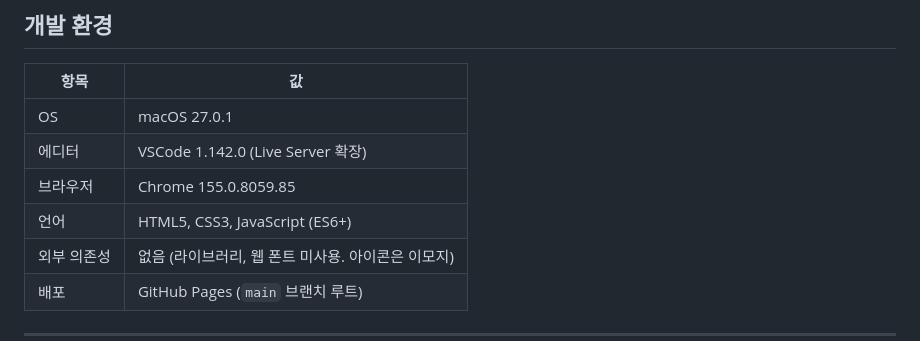
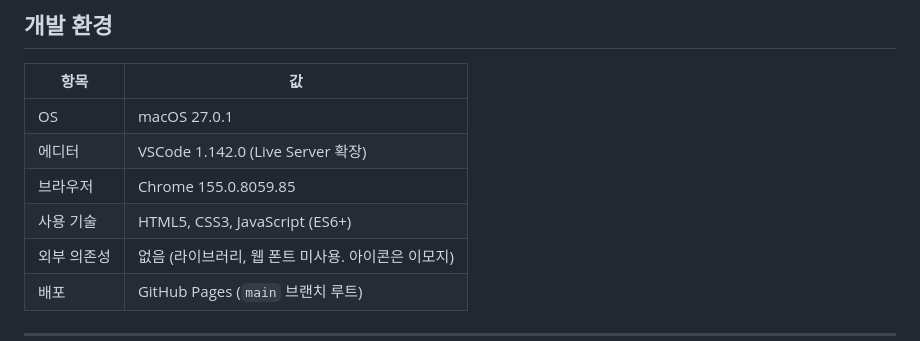
Before and after one commit to FickleBoBo/Codyssey-B1-1, a Markdown page: README.md, the part around the change. GitHub-like rendering.

Commit message:
README 개발 환경 표에 사용 기술 항목명 명시

```diff
--- a/README.md
+++ b/README.md
@@ -26,7 +26,7 @@
 | OS          | macOS 27.0.1                               |
 | 에디터      | VSCode 1.142.0 (Live Server 확장)          |
 | 브라우저    | Chrome 155.0.8059.85                       |
-| 언어        | HTML5, CSS3, JavaScript (ES6+)             |
+| 사용 기술   | HTML5, CSS3, JavaScript (ES6+)             |
 | 외부 의존성 | 없음 (라이브러리, 웹 폰트 미사용. 아이콘은 이모지) |
 | 배포        | GitHub Pages (`main` 브랜치 루트)          |
 
```
